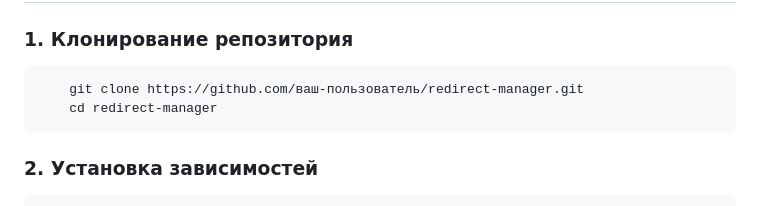
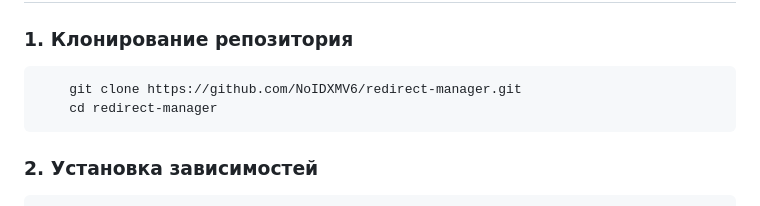
Before and after one commit to NoIDXMV6/Redirect_Manager, a Markdown page: README.md, the part around the change. Drawn GitHub-style.

````diff
--- a/README.md
+++ b/README.md
@@ -35,7 +35,7 @@ Redirect Manager — это веб-приложение (Node.js + Express), к
 
 ### 1. Клонирование репозитория
 ```bash
-    git clone https://github.com/ваш-пользователь/redirect-manager.git
+    git clone https://github.com/NoIDXMV6/redirect-manager.git
     cd redirect-manager
 ```
 ### 2. Установка зависимостей
````
